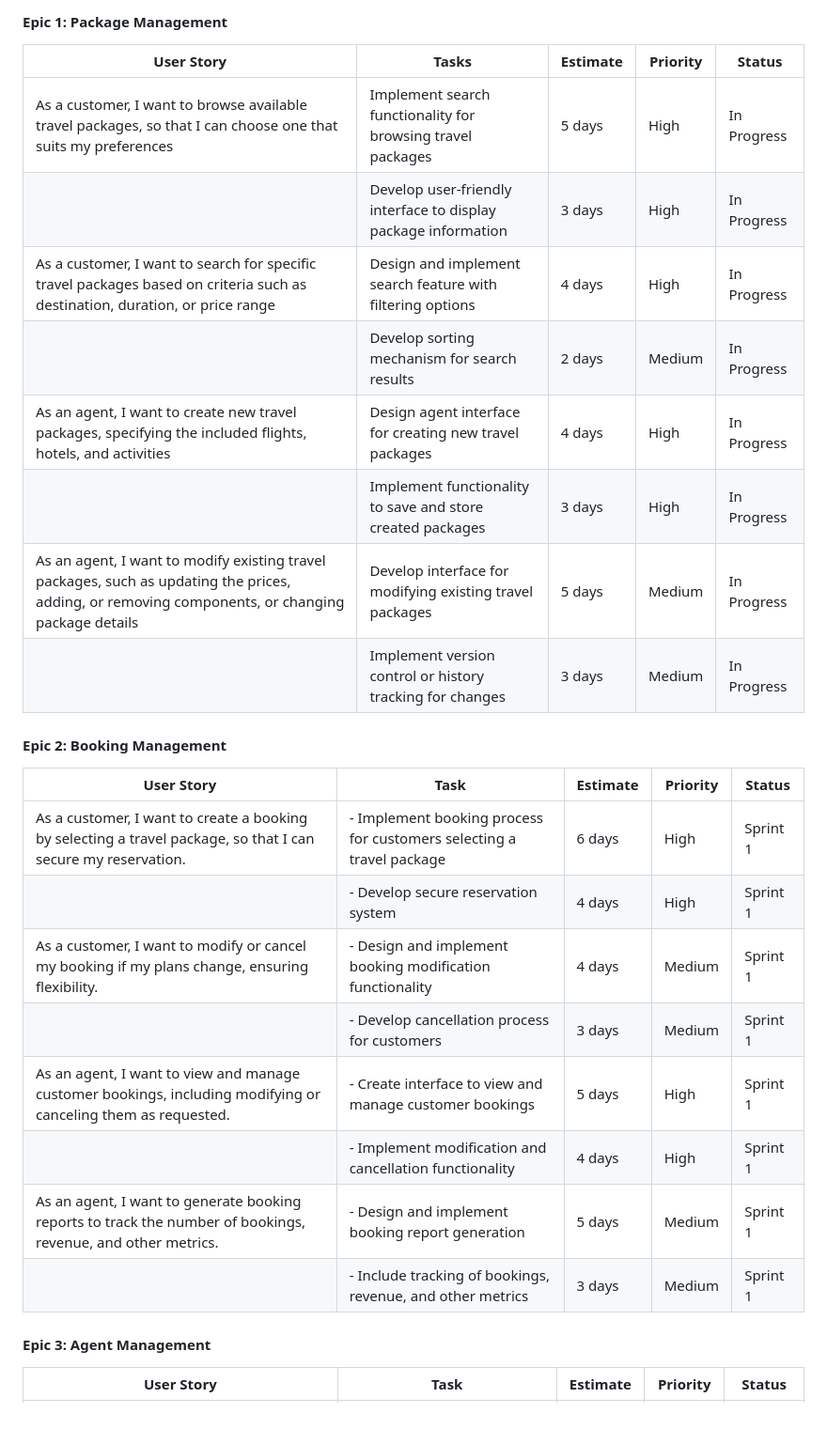
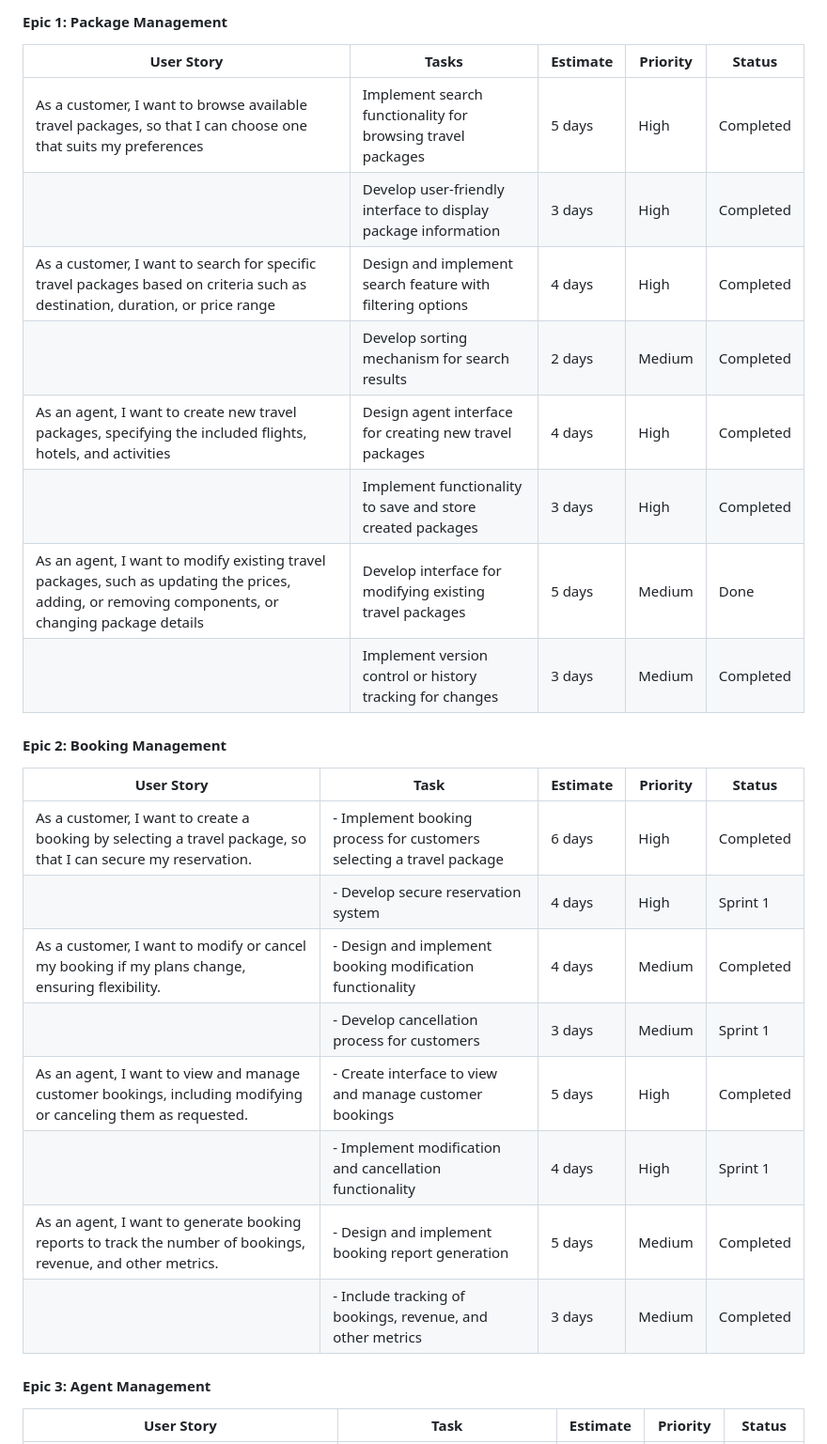
Before and after one commit to SraddhaBhattacharjee/COEN6311AA_GGWP, a Markdown page: README.md, the part around the change. Shown at 94% size. Drawn GitHub-style; blank space fills up the shorter version.

```diff
--- a/README.md
+++ b/README.md
@@ -16,28 +16,28 @@ Dinesh Kini Bailoor(40231799)
 #### Epic 1: Package Management
 | User Story                                                                                                        | Tasks                                                                    | Estimate | Priority | Status        |
 |-------------------------------------------------------------------------------------------------------------------|--------------------------------------------------------------------------|----------|----------|---------------|
-| As a customer, I want to browse available travel packages, so that I can choose one that suits my preferences     | Implement search functionality for browsing travel packages               | 5 days   | High     | In Progress   |
-|                                                                                                                   | Develop user-friendly interface to display package information              | 3 days   | High     | In Progress   |
-| As a customer, I want to search for specific travel packages based on criteria such as destination, duration, or price range | Design and implement search feature with filtering options            | 4 days   | High     | In Progress   |
-|                                                                                                                   | Develop sorting mechanism for search results                                | 2 days   | Medium   | In Progress   |
-| As an agent, I want to create new travel packages, specifying the included flights, hotels, and activities        | Design agent interface for creating new travel packages                     | 4 days   | High     | In Progress   |
-|                                                                                                                   | Implement functionality to save and store created packages                  | 3 days   | High     | In Progress   |
-| As an agent, I want to modify existing travel packages, such as updating the prices, adding, or removing components, or changing package details | Develop interface for modifying existing travel packages             | 5 days   | Medium   | In Progress   |
-|                                                                                                                   | Implement version control or history tracking for changes                    | 3 days   | Medium   | In Progress   |
+| As a customer, I want to browse available travel packages, so that I can choose one that suits my preferences     | Implement search functionality for browsing travel packages               | 5 days   | High     | Completed     |
+|                                                                                                                   | Develop user-friendly interface to display package information              | 3 days   | High     | Completed   |
+| As a customer, I want to search for specific travel packages based on criteria such as destination, duration, or price range | Design and implement search feature with filtering options            | 4 days   | High     |  Completed      |
+|                                                                                                                   | Develop sorting mechanism for search results                                | 2 days   | Medium   |  Completed     |
+| As an agent, I want to create new travel packages, specifying the included flights, hotels, and activities        | Design agent interface for creating new travel packages                     | 4 days   | High     |  Completed    |
+|                                                                                                                   | Implement functionality to save and store created packages                  | 3 days   | High     | Completed     |
+| As an agent, I want to modify existing travel packages, such as updating the prices, adding, or removing components, or changing package details | Develop interface for modifying existing travel packages             | 5 days   | Medium   |  Done        |
+|                                                                                                                   | Implement version control or history tracking for changes                    | 3 days   | Medium   |  Completed    |
 
 
 #### Epic 2: Booking Management
 
 | User Story                                                                                                        | Task                                                                       | Estimate | Priority | Status  |
 |-------------------------------------------------------------------------------------------------------------------|----------------------------------------------------------------------------|----------|----------|---------|
-| As a customer, I want to create a booking by selecting a travel package, so that I can secure my reservation.     | - Implement booking process for customers selecting a travel package       | 6 days   | High     | Sprint 1 |
+| As a customer, I want to create a booking by selecting a travel package, so that I can secure my reservation.     | - Implement booking process for customers selecting a travel package       | 6 days   | High     |  Completed  |
 |                                                                                                                   | - Develop secure reservation system                                         | 4 days   | High     | Sprint 1 |
-| As a customer, I want to modify or cancel my booking if my plans change, ensuring flexibility.                   | - Design and implement booking modification functionality                  | 4 days   | Medium   | Sprint 1 |
+| As a customer, I want to modify or cancel my booking if my plans change, ensuring flexibility.                   | - Design and implement booking modification functionality                  | 4 days   | Medium   |  Completed  |
 |                                                                                                                   | - Develop cancellation process for customers                                | 3 days   | Medium   | Sprint 1 |
-| As an agent, I want to view and manage customer bookings, including modifying or canceling them as requested.     | - Create interface to view and manage customer bookings                     | 5 days   | High     | Sprint 1 |
+| As an agent, I want to view and manage customer bookings, including modifying or canceling them as requested.     | - Create interface to view and manage customer bookings                     | 5 days   | High     |  Completed |
 |                                                                                                                   | - Implement modification and cancellation functionality                    | 4 days   | High     | Sprint 1 |
-| As an agent, I want to generate booking reports to track the number of bookings, revenue, and other metrics.      | - Design and implement booking report generation                           | 5 days   | Medium   | Sprint 1 |
-|                                                                                                                   | - Include tracking of bookings, revenue, and other metrics                  | 3 days   | Medium   | Sprint 1 |
+| As an agent, I want to generate booking reports to track the number of bookings, revenue, and other metrics.      | - Design and implement booking report generation                           | 5 days   | Medium   |  Completed  |
+|                                                                                                                   | - Include tracking of bookings, revenue, and other metrics                  | 3 days   | Medium   |  Completed   |
 
 
 
```
